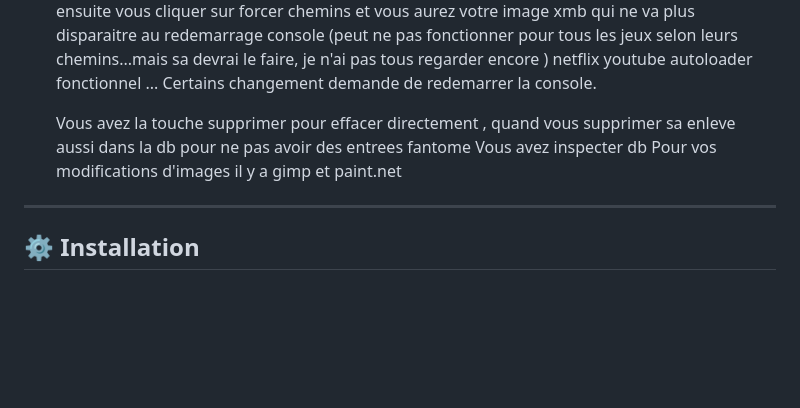
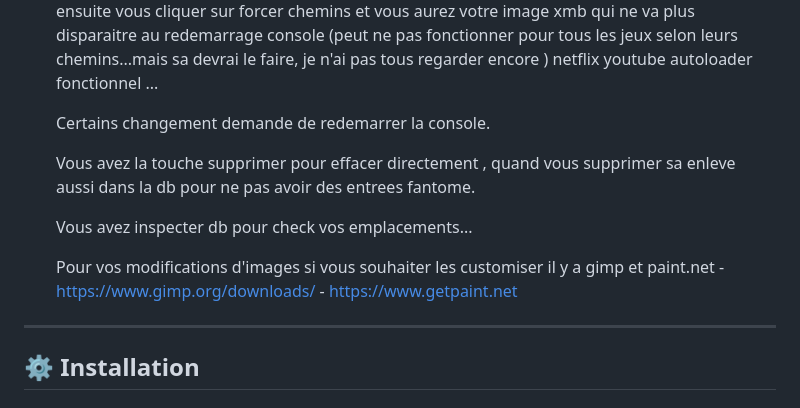
Before and after one commit to NikoBellikJR31/PS5_ICON_MANAGER, a Markdown page: README.md, the part around the change. Rendered like a GitHub page; blank space fills up the shorter version.

```diff
--- a/README.md
+++ b/README.md
@@ -46,12 +46,16 @@ Remplacez les icônes, backgrounds et visuels XMB de vos jeux PS5 — directemen
    Vous rentrer ip/port , sa va scanner vos applications , vous cliquer sur votre jeu ou applications, cela va trouver vos images , vous changer a votre souhaits les images qu'il a '''trouver d'origine''' vous cliquer sur '''remplacer''' ( je n'ai pas mis scan partout sa prener trop de temps de chargement , mais c'est suffisant) pas besoin de renommer ou d'avoir specialement un png ou dds le tool se charge de tout convertir redimensionner ... et parallelement il creer des .bak de vos icons d'origine ,  si vous souhaiter les remettre a l'etat d'origine  ultérieurement vous cliquer sur 'restaurer backups' vous aurez le choix de restaurer que la jaquette ou seulement le background xmb celui du demarrage ... au choix
 
   Pour les jeux ou homebrews, prenons pour exemple Itemflow ou homebrew store il non pas de background xmb de base ces des generique , le tool ne vous trouvera rien non plus , vous pouvez rajouter une image tout de meme , vous cliquer sur remplacer vous mettez une image , ensuite vous cliquer sur forcer chemins et vous aurez votre image xmb qui ne va plus disparaitre au redemarrage console (peut ne pas fonctionner pour tous les jeux selon leurs chemins...mais sa devrai le faire, je n'ai pas tous regarder encore ) netflix youtube autoloader fonctionnel ...
+
   Certains changement demande de redemarrer la console.
 
-  Vous avez la touche supprimer pour effacer directement , quand vous supprimer sa enleve aussi dans la db pour ne pas avoir des entrees fantome
-  Vous avez inspecter db
-  Pour vos modifications d'images il y a gimp et paint.net
+  Vous avez la touche supprimer pour effacer directement , quand vous supprimer sa enleve aussi dans la db pour ne pas avoir des entrees fantome.
 
+  Vous avez inspecter db pour check vos emplacements...
+
+  Pour vos modifications d'images si vous souhaiter les customiser il y a gimp et paint.net
+                         - https://www.gimp.org/downloads/
+                         - https://www.getpaint.net
 ---
 
 ## ⚙️ Installation
```
